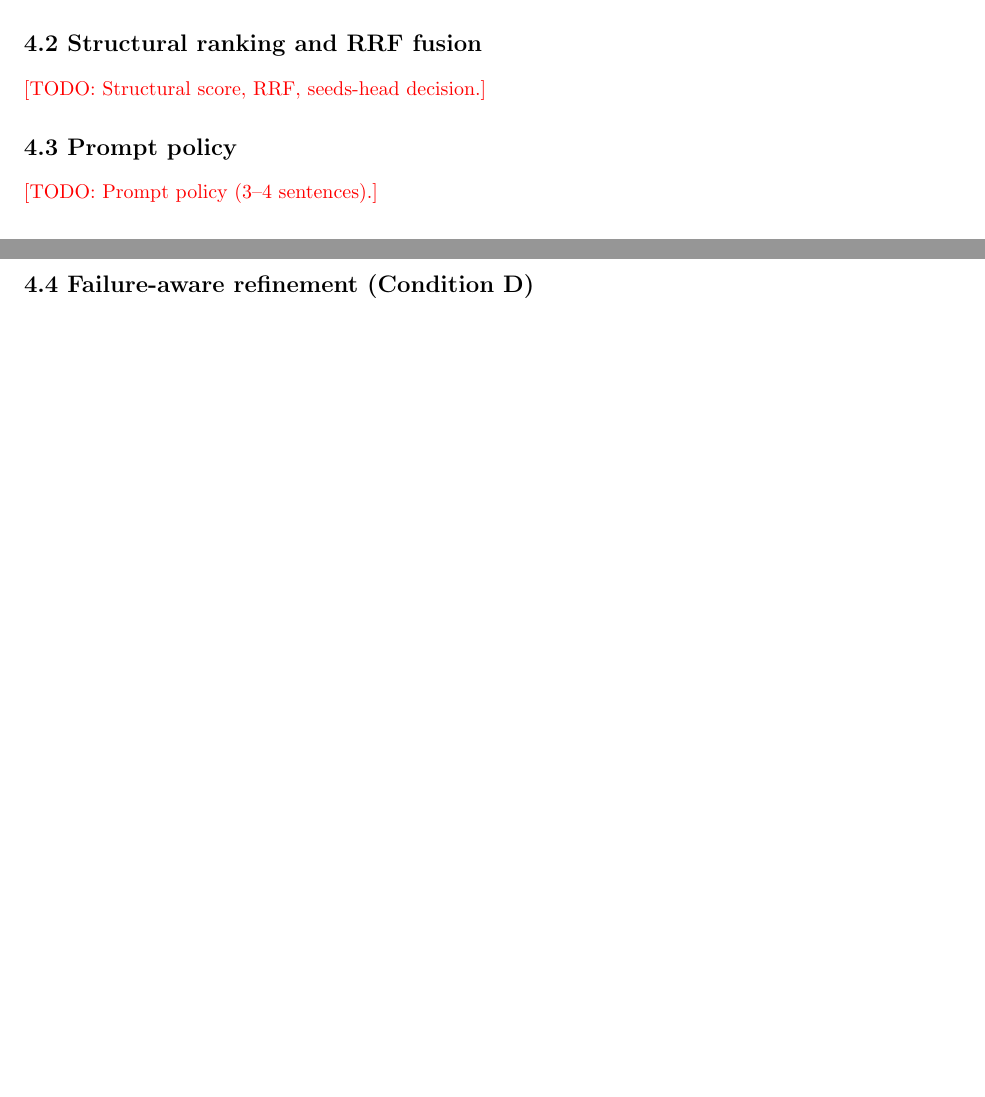
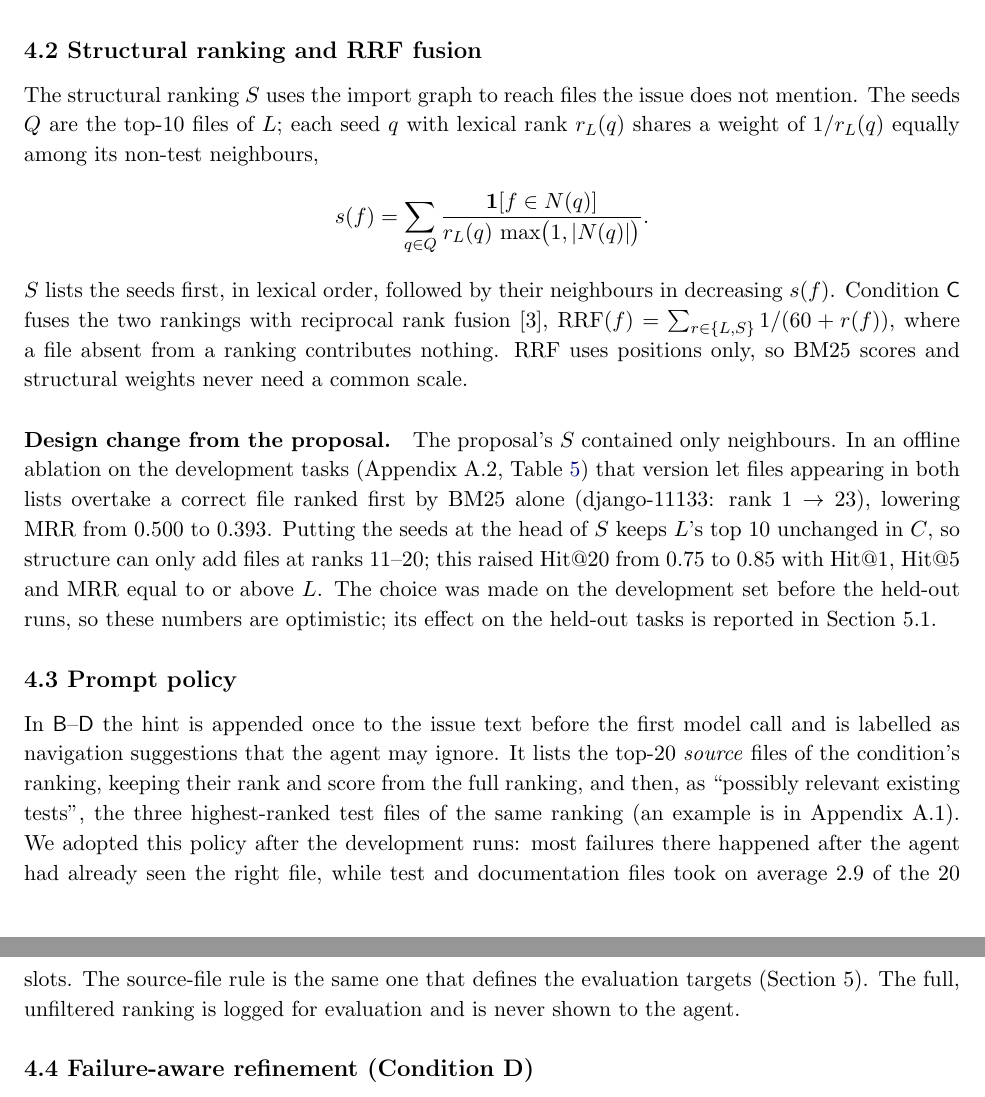
Before and after one commit to 235559649/DSA4213_group_work, a LaTeX document (docs/final_report/main.tex, which reads docs/final_report/sections/04_design.tex): two parts of pages 2 and 3 of 8 before the commit and two parts of pages 3 and 4 of 9 after it, joined at a grey line, cut so that both start at the same text, the shorter picture padded with empty space. Compiled offline with pdfLaTeX.

Commit message:
Write report sections 4.1-4.3: index, structural ranking and prompt policy

```diff
--- a/docs/final_report/sections/04_design.tex
+++ b/docs/final_report/sections/04_design.tex
@@ -27,17 +46,38 @@ localization hint, and \condD{} reranks it when a failure yields usable evidence
+source for Condition~\condB.
 
 \subsection*{4.2 Structural ranking and RRF fusion}
-% Owner 2. Seeds = top-10 of L; one-hop import neighbours (no tests); weight 1/r_L(q) split equally.
-% Equation for s(f) and RRF(k=60) from slide 5.
-% KEY DESIGN DECISION (must explain + disclose): original S (seeds excluded) hurt RRF -
-% django-11133 correct file 1 -> 23, MRR 0.500 -> 0.393 on dev. Seeds-head S protects L's top-10
-% so structure only adds files at ranks 11-20. Chosen on the dev set => dev numbers optimistic.
-% Dev-set table -> Appendix (tab:dev-ablation).
-\todo{Structural score, RRF, seeds-head decision.}
+% Owner 2. Implementation: src/localization/structural.py, src/localization/ranker.py.
+The structural ranking $S$ uses the import graph to reach files the issue does not mention. The
+seeds $Q$ are the top-10 files of $L$; each seed $q$ with lexical rank $r_L(q)$ shares a weight of
+$1/r_L(q)$ equally among its non-test neighbours,
+\begin{equation*}
+s(f)=\sum_{q\in Q}\frac{\mathbf{1}[f\in N(q)]}{r_L(q)\,\max\bigl(1,|N(q)|\bigr)} .
+\end{equation*}
+$S$ lists the seeds first, in lexical order, followed by their neighbours in decreasing $s(f)$.
+Condition~\condC{} fuses the two rankings with reciprocal rank fusion~\cite{cormack2009rrf},
+$\mathrm{RRF}(f)=\sum_{r\in\{L,S\}}1/(60+r(f))$, where a file absent from a ranking contributes
+nothing. RRF uses positions only, so BM25 scores and structural weights never need a common scale.
+
+\paragraph{Design change from the proposal.} The proposal's $S$ contained only neighbours. In an
+offline ablation on the development tasks (Appendix~A.2, Table~\ref{tab:dev-ablation}) that version
+let files appearing in both lists overtake a correct file ranked first by BM25 alone
+(django-11133: rank $1\to23$), lowering MRR from 0.500 to 0.393. Putting the seeds at the head of $S$
+keeps $L$'s top~10 unchanged in $C$, so structure can only add files at ranks 11--20; this raised
+Hit@20 from 0.75 to 0.85 with Hit@1, Hit@5 and MRR equal to or above $L$. The choice was made on
+the development set before the held-out runs, so these numbers are optimistic; its effect on the
+held-out tasks is reported in Section~5.1.
 
 \subsection*{4.3 Prompt policy}
-% Owner 2 (with 3). Hint lists top-20 SOURCE files; top-3 test files from the same ranking listed
-% as "possibly relevant existing tests"; labelled as navigation suggestions only. ~550 tokens per call.
-\todo{Prompt policy (3--4 sentences).}
+% Owner 2 (with 3). Implementation: src/agent/context.py (policy source_only+related_tests_v1).
+In \condB--\condD{} the hint is appended once to the issue text before the first model call and is
+labelled as navigation suggestions that the agent may ignore. It lists the top-20 \emph{source}
+files of the condition's ranking, keeping their rank and score from the full ranking, and then, as
+``possibly relevant existing tests'', the three highest-ranked test files of the same ranking
+(an example is in Appendix~A.1). We adopted this policy after the development runs: most failures
+there happened after the agent had already seen the right file, while test and documentation files
+took on average 2.9 of the 20 slots. The source-file rule is the same one that defines the
+evaluation targets (Section~5). The full, unfiltered ranking is logged for evaluation and is never
+shown to the agent.
 
 \subsection*{4.4 Failure-aware refinement (Condition D)}
 % Owner 4. Source: slide 6. Wrap env.execute() and model.query().
```
Also changed, not shown: docs/final_report/sections/04_design.tex (29 more changed lines).
